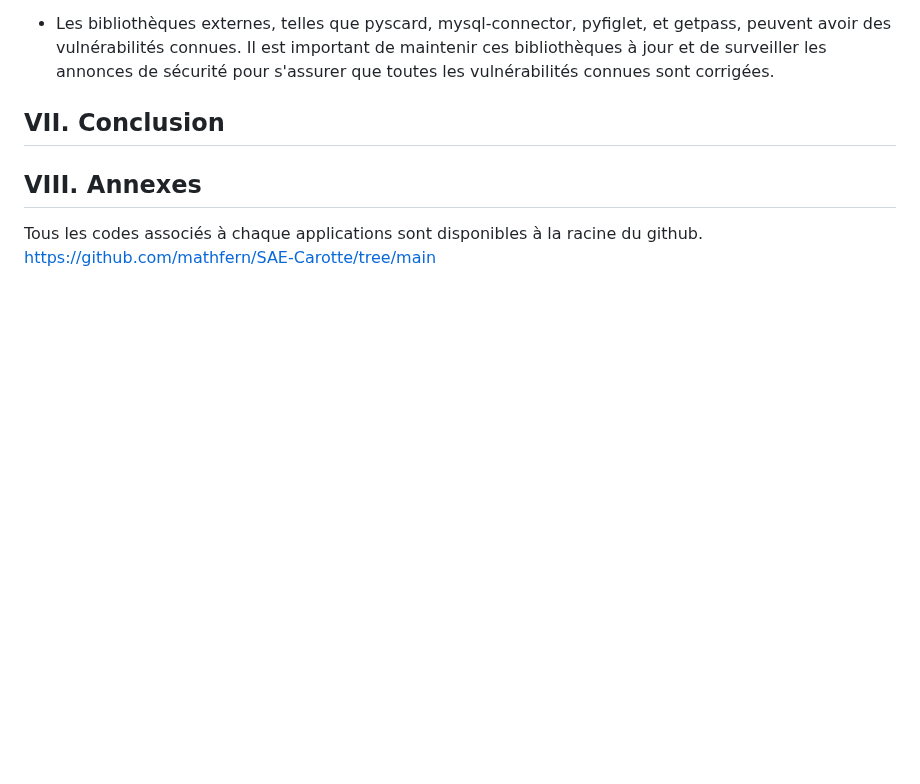
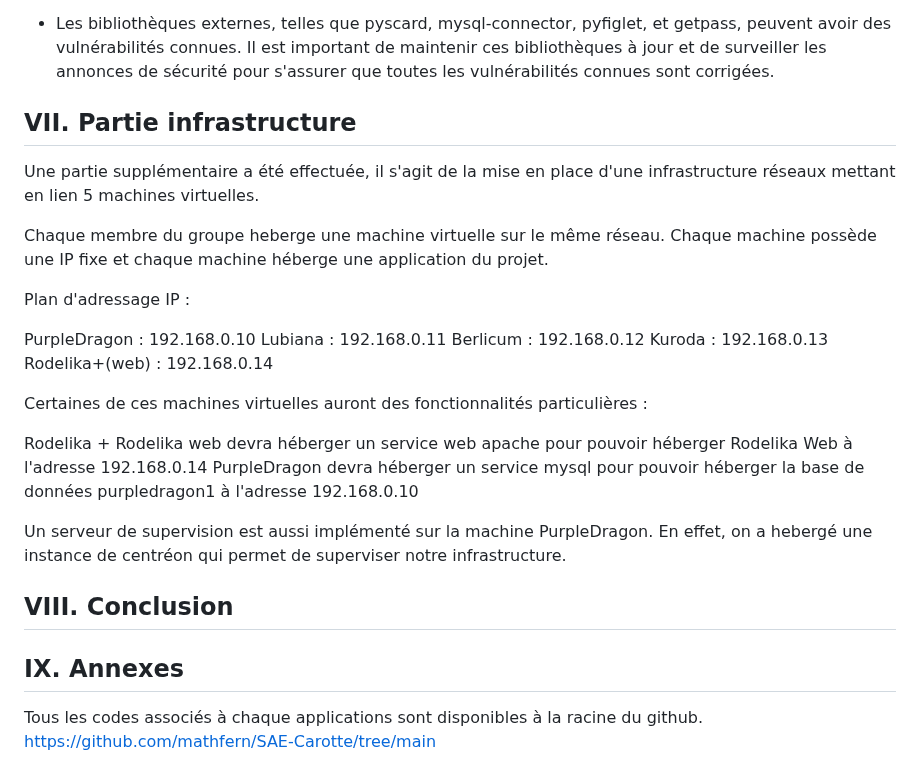
Before and after one commit to mathfern/SAE-Carotte, a Markdown page: CompteRendu.md, the part around the change. GitHub-like rendering; blank space fills up the shorter version.

```diff
--- a/CompteRendu.md
+++ b/CompteRendu.md
@@ -605,9 +605,30 @@ Vulnérabilités dans les librairies utilisées :
 
 - Les bibliothèques externes, telles que pyscard, mysql-connector, pyfiglet, et getpass, peuvent avoir des vulnérabilités connues. Il est important de maintenir ces bibliothèques à jour et de surveiller les annonces de sécurité pour s'assurer que toutes les vulnérabilités connues sont corrigées.
 
-## VII. Conclusion
+## VII. Partie infrastructure
+
+Une partie supplémentaire a été effectuée, il s'agit de la mise en place d'une infrastructure réseaux mettant en lien 5 machines virtuelles.
+
+Chaque membre du groupe heberge une machine virtuelle sur le même réseau. Chaque machine possède une IP fixe et chaque machine héberge une application du projet.
+
+Plan d'adressage IP :
+
+PurpleDragon : 192.168.0.10
+Lubiana : 192.168.0.11
+Berlicum : 192.168.0.12
+Kuroda : 192.168.0.13
+Rodelika+(web) : 192.168.0.14
+
+Certaines de ces machines virtuelles auront des fonctionnalités particulières :
+
+Rodelika + Rodelika web devra héberger un service web apache pour pouvoir héberger Rodelika Web à l'adresse 192.168.0.14
+PurpleDragon devra héberger un service mysql pour pouvoir héberger la base de données purpledragon1 à l'adresse 192.168.0.10
+
+Un serveur de supervision est aussi implémenté sur la machine PurpleDragon. En effet, on a hebergé une instance de centréon qui permet de superviser notre infrastructure.
+
+## VIII. Conclusion
 
 
-## VIII. Annexes
+## IX. Annexes
 Tous les codes associés à chaque applications sont disponibles à la racine du github.
 https://github.com/mathfern/SAE-Carotte/tree/main
```
